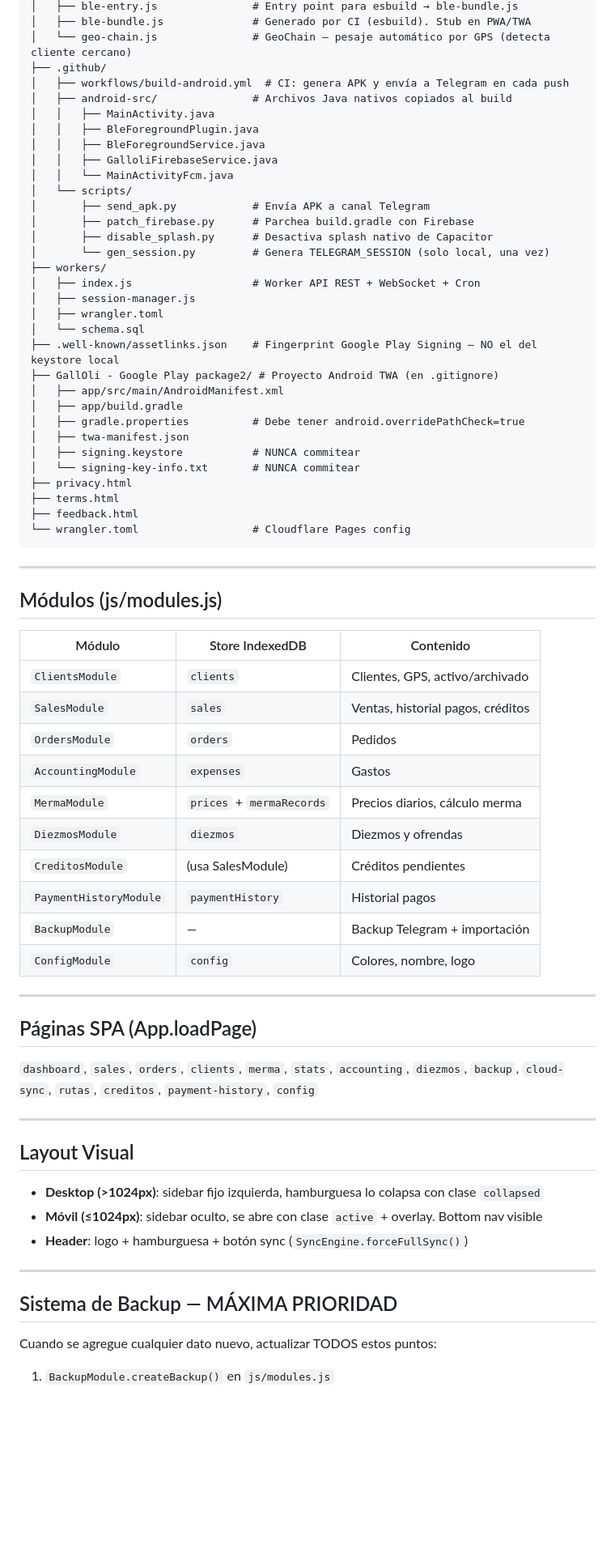
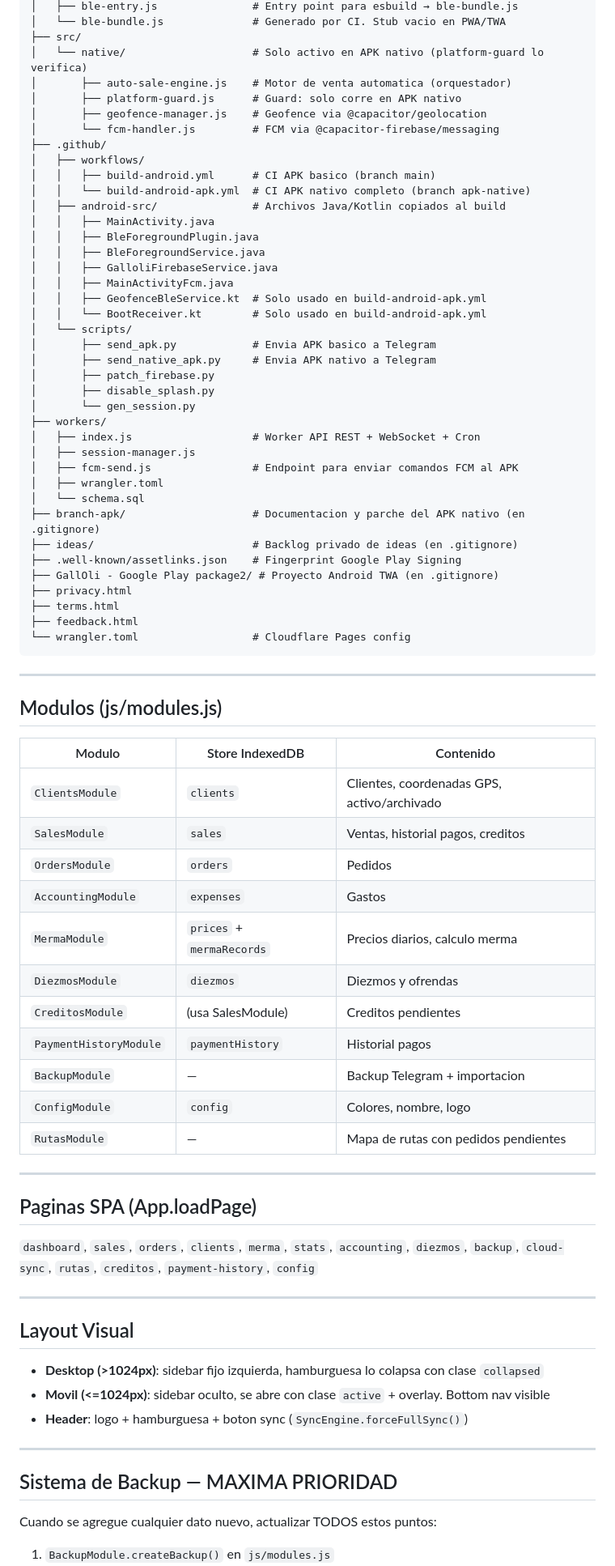
Before and after one commit to ivanbj96/galloli-app, a Markdown page: .kiro/steering/galloli-project.md, the part around one of its changes. Shown at 81% size. GitHub-like rendering; blank space fills up the shorter version.

```diff
--- a/.kiro/steering/galloli-project.md
+++ b/.kiro/steering/galloli-project.md
@@ -113,32 +152,39 @@ PWA + TWA (Google Play) + APK nativo Capacitor de gestión integral para venta d
 │   ├── ble-entry.js               # Entry point para esbuild → ble-bundle.js
-│   ├── ble-bundle.js              # Generado por CI (esbuild). Stub en PWA/TWA
-│   └── geo-chain.js               # GeoChain — pesaje automático por GPS (detecta cliente cercano)
+│   └── ble-bundle.js              # Generado por CI. Stub vacio en PWA/TWA
+├── src/
+│   └── native/                    # Solo activo en APK nativo (platform-guard lo verifica)
+│       ├── auto-sale-engine.js    # Motor de venta automatica (orquestador)
+│       ├── platform-guard.js      # Guard: solo corre en APK nativo
+│       ├── geofence-manager.js    # Geofence via @capacitor/geolocation
+│       └── fcm-handler.js         # FCM via @capacitor-firebase/messaging
 ├── .github/
-│   ├── workflows/build-android.yml  # CI: genera APK y envía a Telegram en cada push
-│   ├── android-src/               # Archivos Java nativos copiados al build
+│   ├── workflows/
+│   │   ├── build-android.yml      # CI APK basico (branch main)
+│   │   └── build-android-apk.yml  # CI APK nativo completo (branch apk-native)
+│   ├── android-src/               # Archivos Java/Kotlin copiados al build
 │   │   ├── MainActivity.java
 │   │   ├── BleForegroundPlugin.java
 │   │   ├── BleForegroundService.java
 │   │   ├── GalloliFirebaseService.java
-│   │   └── MainActivityFcm.java
+│   │   ├── MainActivityFcm.java
+│   │   ├── GeofenceBleService.kt  # Solo usado en build-android-apk.yml
+│   │   └── BootReceiver.kt        # Solo usado en build-android-apk.yml
 │   └── scripts/
-│       ├── send_apk.py            # Envía APK a canal Telegram
-│       ├── patch_firebase.py      # Parchea build.gradle con Firebase
-│       ├── disable_splash.py      # Desactiva splash nativo de Capacitor
-│       └── gen_session.py         # Genera TELEGRAM_SESSION (solo local, una vez)
+│       ├── send_apk.py            # Envia APK basico a Telegram
+│       ├── send_native_apk.py     # Envia APK nativo a Telegram
+│       ├── patch_firebase.py
+│       ├── disable_splash.py
+│       └── gen_session.py
 ├── workers/
 │   ├── index.js                   # Worker API REST + WebSocket + Cron
 │   ├── session-manager.js
+│   ├── fcm-send.js                # Endpoint para enviar comandos FCM al APK
 │   ├── wrangler.toml
 │   └── schema.sql
-├── .well-known/assetlinks.json    # Fingerprint Google Play Signing — NO el del keystore local
+├── branch-apk/                    # Documentacion y parche del APK nativo (en .gitignore)
+├── ideas/                         # Backlog privado de ideas (en .gitignore)
+├── .well-known/assetlinks.json    # Fingerprint Google Play Signing
 ├── GallOli - Google Play package2/ # Proyecto Android TWA (en .gitignore)
-│   ├── app/src/main/AndroidManifest.xml
-│   ├── app/build.gradle
-│   ├── gradle.properties          # Debe tener android.overridePathCheck=true
-│   ├── twa-manifest.json
-│   ├── signing.keystore           # NUNCA commitear
-│   └── signing-key-info.txt       # NUNCA commitear
 ├── privacy.html
 ├── terms.html
 ├── feedback.html
@@ -147,24 +193,25 @@ PWA + TWA (Google Play) + APK nativo Capacitor de gestión integral para venta d
 
 ---
 
-## Módulos (js/modules.js)
+## Modulos (js/modules.js)
 
-| Módulo | Store IndexedDB | Contenido |
+| Modulo | Store IndexedDB | Contenido |
 |--------|----------------|-----------|
-| `ClientsModule` | `clients` | Clientes, GPS, activo/archivado |
-| `SalesModule` | `sales` | Ventas, historial pagos, créditos |
+| `ClientsModule` | `clients` | Clientes, coordenadas GPS, activo/archivado |
+| `SalesModule` | `sales` | Ventas, historial pagos, creditos |
 | `OrdersModule` | `orders` | Pedidos |
 | `AccountingModule` | `expenses` | Gastos |
-| `MermaModule` | `prices` + `mermaRecords` | Precios diarios, cálculo merma |
+| `MermaModule` | `prices` + `mermaRecords` | Precios diarios, calculo merma |
 | `DiezmosModule` | `diezmos` | Diezmos y ofrendas |
-| `CreditosModule` | (usa SalesModule) | Créditos pendientes |
+| `CreditosModule` | (usa SalesModule) | Creditos pendientes |
 | `PaymentHistoryModule` | `paymentHistory` | Historial pagos |
-| `BackupModule` | — | Backup Telegram + importación |
+| `BackupModule` | — | Backup Telegram + importacion |
 | `ConfigModule` | `config` | Colores, nombre, logo |
+| `RutasModule` | — | Mapa de rutas con pedidos pendientes |
 
 ---
 
-## Páginas SPA (App.loadPage)
+## Paginas SPA (App.loadPage)
 
 `dashboard`, `sales`, `orders`, `clients`, `merma`, `stats`, `accounting`, `diezmos`, `backup`, `cloud-sync`, `rutas`, `creditos`, `payment-history`, `config`
 
@@ -173,12 +220,12 @@ PWA + TWA (Google Play) + APK nativo Capacitor de gestión integral para venta d
 ## Layout Visual
 
 - **Desktop (>1024px)**: sidebar fijo izquierda, hamburguesa lo colapsa con clase `collapsed`
-- **Móvil (≤1024px)**: sidebar oculto, se abre con clase `active` + overlay. Bottom nav visible
-- **Header**: logo + hamburguesa + botón sync (`SyncEngine.forceFullSync()`)
+- **Movil (<=1024px)**: sidebar oculto, se abre con clase `active` + overlay. Bottom nav visible
+- **Header**: logo + hamburguesa + boton sync (`SyncEngine.forceFullSync()`)
 
 ---
 
-## Sistema de Backup — MÁXIMA PRIORIDAD
+## Sistema de Backup — MAXIMA PRIORIDAD
 
 Cuando se agregue cualquier dato nuevo, actualizar TODOS estos puntos:
 
```
Also changed, not shown: other parts of .kiro/steering/galloli-project.md (+230 -299 lines).
